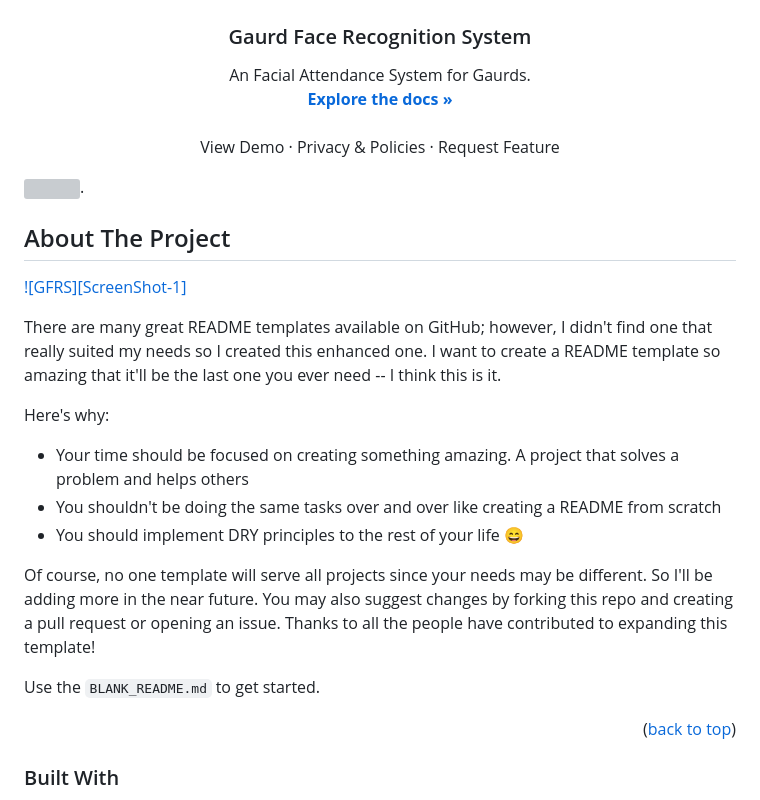
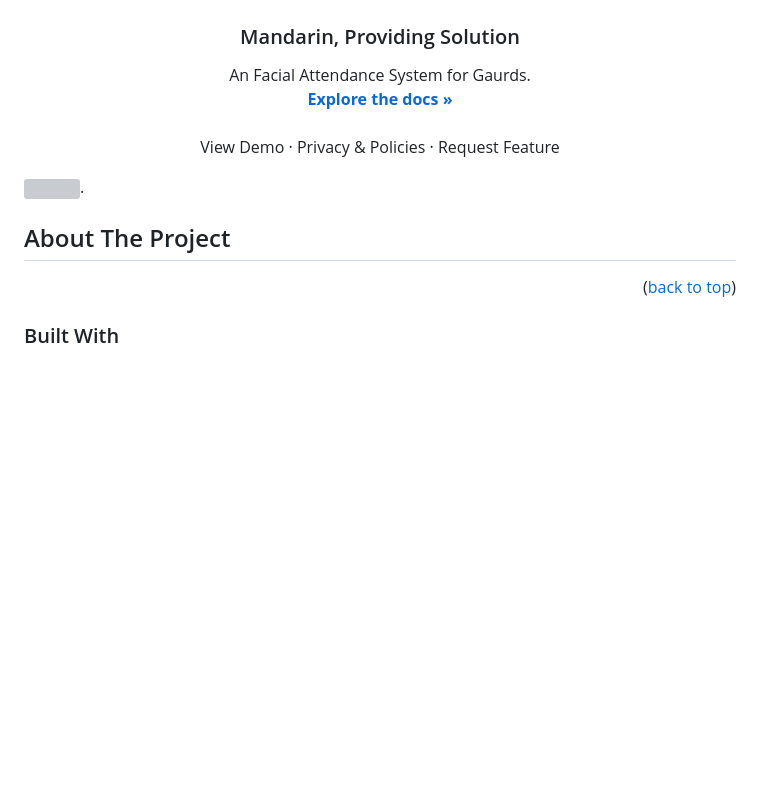
Before and after one commit to M4DGENIUS0/Guard-Face-Recognition-System-Mobile, a Markdown page: README.md, the part around the change. Rendered like a GitHub page; blank space fills up the shorter version; grey boxes are pictures that could not be loaded.

```diff
--- a/README.md
+++ b/README.md
@@ -4,7 +4,7 @@
 <div align="center">
   <img src="https://raw.githubusercontent.com/M4DGENIUS0/Guard-Face-Recognition-System-Mobile/refs/heads/master/assets/playstore.png" alt="Logo" style="width:128px;height:128px;">
 
-  <h3 align="center">Gaurd Face Recognition System</h3>
+  <h3 align="center">Mandarin, Providing Solution</h3>
 
   <p align="center">
     An Facial Attendance System for Gaurds.
@@ -25,18 +25,7 @@
 <!-- ABOUT THE PROJECT -->
 ## About The Project
 
-[![GFRS][ScreenShot-1]]()
 
-There are many great README templates available on GitHub; however, I didn't find one that really suited my needs so I created this enhanced one. I want to create a README template so amazing that it'll be the last one you ever need -- I think this is it.
-
-Here's why:
-* Your time should be focused on creating something amazing. A project that solves a problem and helps others
-* You shouldn't be doing the same tasks over and over like creating a README from scratch
-* You should implement DRY principles to the rest of your life :smile:
-
-Of course, no one template will serve all projects since your needs may be different. So I'll be adding more in the near future. You may also suggest changes by forking this repo and creating a pull request or opening an issue. Thanks to all the people have contributed to expanding this template!
-
-Use the `BLANK_README.md` to get started.
 
 <p align="right">(<a href="#readme-top">back to top</a>)</p>
 
```
